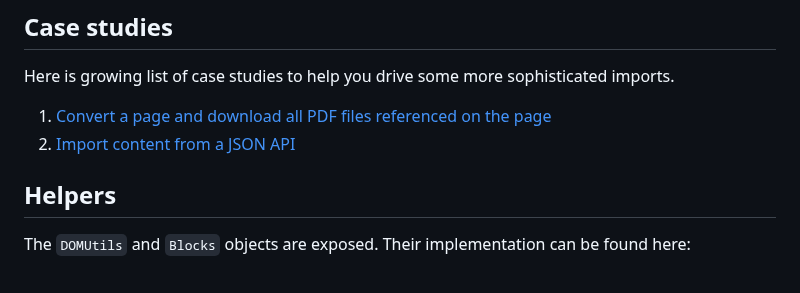
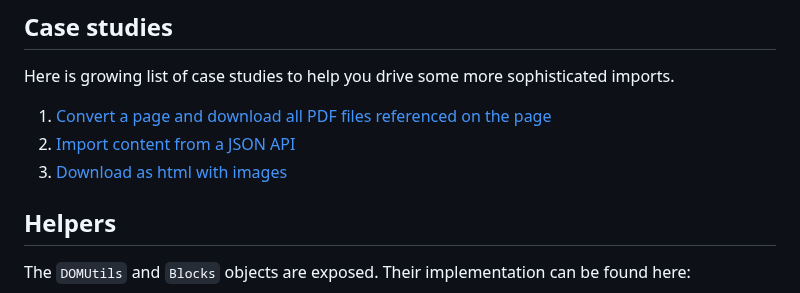
Before and after one commit to adobe/helix-importer-ui, a Markdown page: importer-guidelines.md, the part around the change. Drawn GitHub-style.

Commit message:
chore: document download as html

```diff
--- a/importer-guidelines.md
+++ b/importer-guidelines.md
@@ -560,6 +560,7 @@ Here is growing list of case studies to help you drive some more sophisticated i
 
 1. [Convert a page and download all PDF files referenced on the page](./docs/download-pdf.md)
 2. [Import content from a JSON API](./docs/import-from-json.md)
+3. [Download as html with images](./docs/download-as-html.md)
 
 ## Helpers
 
```
Also changed, not shown: docs/download-as-html.md (added, +83 -0 lines).
